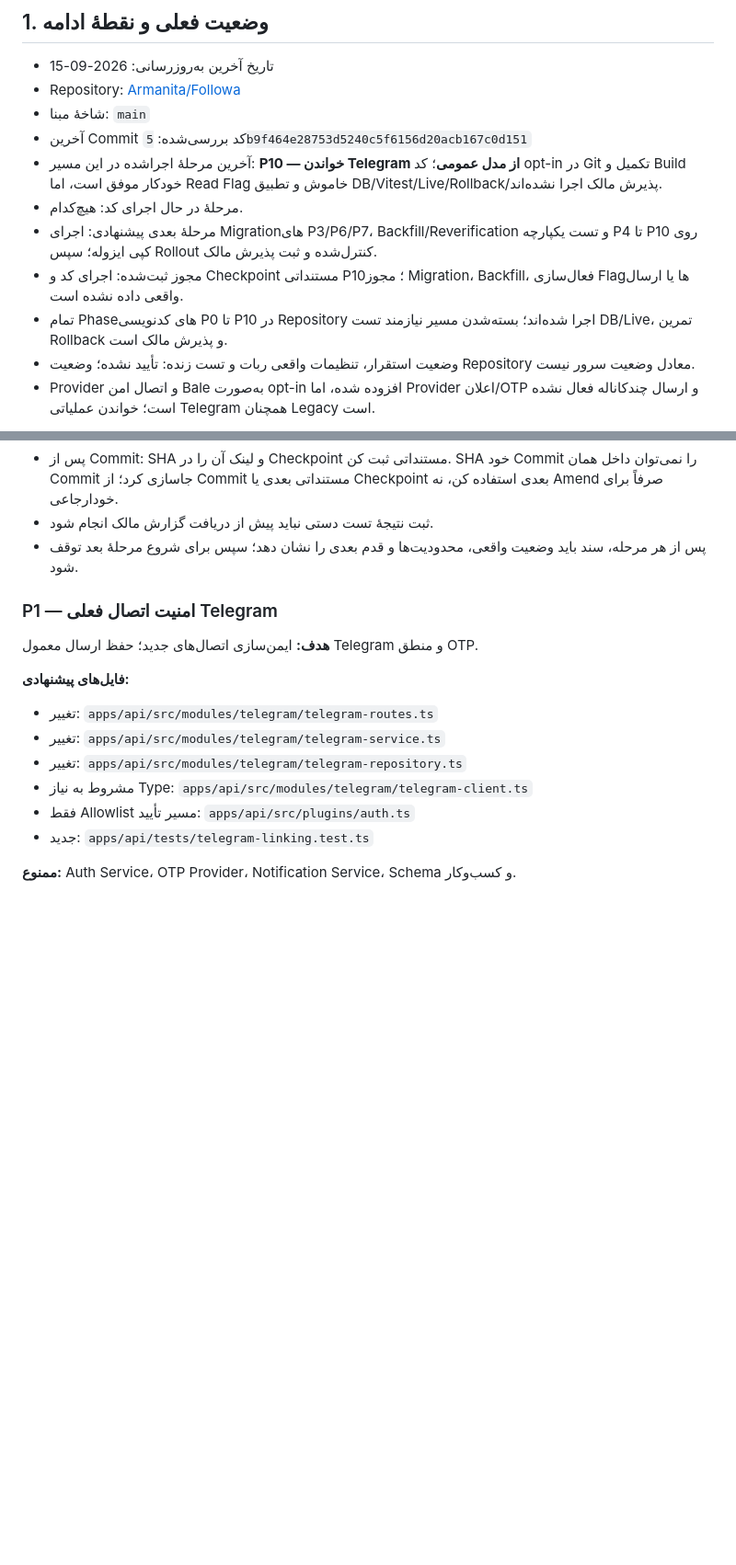
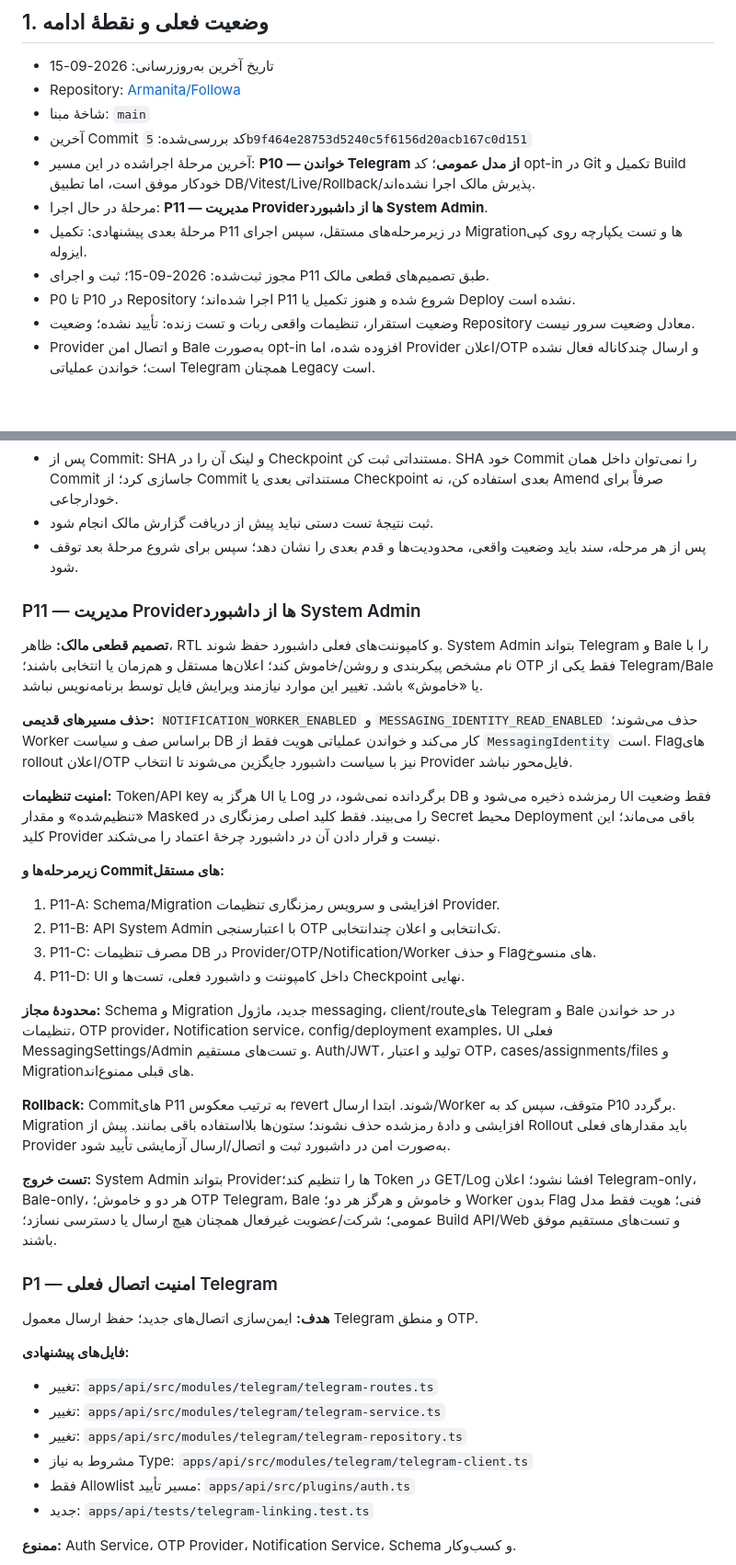
Before and after one commit to Armanita/Followa, a Markdown page: docs/multi-messaging-roadmap.md, 2 parts joined by grey strips. Shown at 92% size. Rendered like a GitHub page; blank space fills up the shorter version.

Commit message:
docs: register P11 admin-managed providers

```diff
--- a/docs/multi-messaging-roadmap.md
+++ b/docs/multi-messaging-roadmap.md
@@ -9,11 +9,11 @@
 - Repository: [Armanita/Followa](https://github.com/Armanita/Followa)
 - شاخهٔ مبنا: `main`
 - آخرین Commit کد بررسی‌شده: `5b9f464e28753d5240c5f6156d20acb167c0d151`
-- آخرین مرحلهٔ اجراشده در این مسیر: **P10 — خواندن Telegram از مدل عمومی**؛ کد opt-in در Git تکمیل و Build خودکار موفق است، اما Read Flag خاموش و تطبیق DB/Vitest/Live/Rollback/پذیرش مالک اجرا نشده‌اند.
-- مرحلهٔ در حال اجرای کد: هیچ‌کدام.
-- مرحلهٔ بعدی پیشنهادی: اجرای Migrationهای P3/P6/P7، Backfill/Reverification و تست یکپارچه P4 تا P10 روی کپی ایزوله؛ سپس Rollout کنترل‌شده و ثبت پذیرش مالک.
-- مجوز ثبت‌شده: اجرای کد و Checkpoint مستنداتی P10؛ مجوز Migration، Backfill، فعال‌سازی Flagها یا ارسال واقعی داده نشده است.
-- تمام Phaseهای کدنویسی P0 تا P10 در Repository اجرا شده‌اند؛ بسته‌شدن مسیر نیازمند تست DB/Live، تمرین Rollback و پذیرش مالک است.
+- آخرین مرحلهٔ اجراشده در این مسیر: **P10 — خواندن Telegram از مدل عمومی**؛ کد opt-in در Git تکمیل و Build خودکار موفق است، اما تطبیق DB/Vitest/Live/Rollback/پذیرش مالک اجرا نشده‌اند.
+- مرحلهٔ در حال اجرا: **P11 — مدیریت Providerها از داشبورد System Admin**.
+- مرحلهٔ بعدی پیشنهادی: تکمیل P11 در زیرمرحله‌های مستقل، سپس اجرای Migrationها و تست یکپارچه روی کپی ایزوله.
+- مجوز ثبت‌شده: 2026-09-15؛ ثبت و اجرای P11 طبق تصمیم‌های قطعی مالک.
+- P0 تا P10 در Repository اجرا شده‌اند؛ P11 شروع شده و هنوز تکمیل یا Deploy نشده است.
 - وضعیت استقرار، تنظیمات واقعی ربات و تست زنده: تأیید نشده؛ وضعیت Repository معادل وضعیت سرور نیست.
 - Provider و اتصال امن Bale به‌صورت opt-in افزوده شده، اما Provider اعلان/OTP و ارسال چندکاناله فعال نشده است؛ خواندن عملیاتی Telegram همچنان Legacy است.
 
@@ -154,6 +155,26 @@ git log --oneline -- docs/multi-messaging-roadmap.md
 - پس از Commit: SHA و لینک آن را در Checkpoint مستنداتی ثبت کن. SHA خود Commit را نمی‌توان داخل همان Commit جاسازی کرد؛ از Commit مستنداتی بعدی یا Checkpoint بعدی استفاده کن، نه Amend صرفاً برای خودارجاعی.
 - ثبت نتیجهٔ تست دستی نباید پیش از دریافت گزارش مالک انجام شود.
 - پس از هر مرحله، سند باید وضعیت واقعی، محدودیت‌ها و قدم بعدی را نشان دهد؛ سپس برای شروع مرحلهٔ بعد توقف شود.
+
+### P11 — مدیریت Providerها از داشبورد System Admin
+
+**تصمیم قطعی مالک:** ظاهر، RTL و کامپوننت‌های فعلی داشبورد حفظ شوند. System Admin بتواند Telegram و Bale را با نام مشخص پیکربندی و روشن/خاموش کند؛ اعلان‌ها مستقل و هم‌زمان یا انتخابی باشند؛ OTP فقط یکی از Telegram/Bale یا «خاموش» باشد. تغییر این موارد نیازمند ویرایش فایل توسط برنامه‌نویس نباشد.
+
+**حذف مسیرهای قدیمی:** `NOTIFICATION_WORKER_ENABLED` و `MESSAGING_IDENTITY_READ_ENABLED` حذف می‌شوند؛ Worker براساس صف و سیاست DB کار می‌کند و خواندن عملیاتی هویت فقط از `MessagingIdentity` است. Flagهای rollout اعلان/OTP نیز با سیاست داشبورد جایگزین می‌شوند تا انتخاب Provider فایل‌محور نباشد.
+
+**امنیت تنظیمات:** Token/API key هرگز به UI یا Log برگردانده نمی‌شود، در DB رمز‌شده ذخیره می‌شود و UI فقط وضعیت «تنظیم‌شده» و مقدار Masked را می‌بیند. فقط کلید اصلی رمزنگاری در Secret محیط Deployment باقی می‌ماند؛ این کلید Provider نیست و قرار دادن آن در داشبورد چرخهٔ اعتماد را می‌شکند.
+
+**زیرمرحله‌ها و Commitهای مستقل:**
+1. P11-A: Schema/Migration افزایشی و سرویس رمزنگاری تنظیمات Provider.
+2. P11-B: API System Admin با اعتبارسنجی OTP تک‌انتخابی و اعلان چندانتخابی.
+3. P11-C: مصرف تنظیمات DB در Provider/OTP/Notification/Worker و حذف Flagهای منسوخ.
+4. P11-D: UI داخل کامپوننت و داشبورد فعلی، تست‌ها و Checkpoint نهایی.
+
+**محدودهٔ مجاز:** Schema و Migration جدید، ماژول messaging، client/routeهای Telegram و Bale در حد خواندن تنظیمات، OTP provider، Notification service، config/deployment examples، UI فعلی MessagingSettings/Admin و تست‌های مستقیم. Auth/JWT، تولید و اعتبار OTP، cases/assignments/files و Migrationهای قبلی ممنوع‌اند.
+
+**Rollback:** Commitهای P11 به ترتیب معکوس revert شوند. ابتدا ارسال/Worker متوقف، سپس کد به P10 برگردد. Migration افزایشی و دادهٔ رمز‌شده حذف نشوند؛ ستون‌ها بلااستفاده باقی بمانند. پیش از Rollout باید مقدارهای فعلی Provider به‌صورت امن در داشبورد ثبت و اتصال/ارسال آزمایشی تأیید شود.
+
+**تست خروج:** System Admin بتواند Providerها را تنظیم کند؛ Token در GET/Log افشا نشود؛ اعلان Telegram-only، Bale-only، هر دو و خاموش؛ OTP Telegram، Bale و خاموش و هرگز هر دو؛ Worker بدون Flag فنی؛ هویت فقط مدل عمومی؛ شرکت/عضویت غیرفعال همچنان هیچ ارسال یا دسترسی نسازد؛ Build API/Web و تست‌های مستقیم موفق باشند.
 
 ### P1 — امنیت اتصال فعلی Telegram
 
```
Also changed, not shown: other parts of docs/multi-messaging-roadmap.md (+3 -2 lines).
